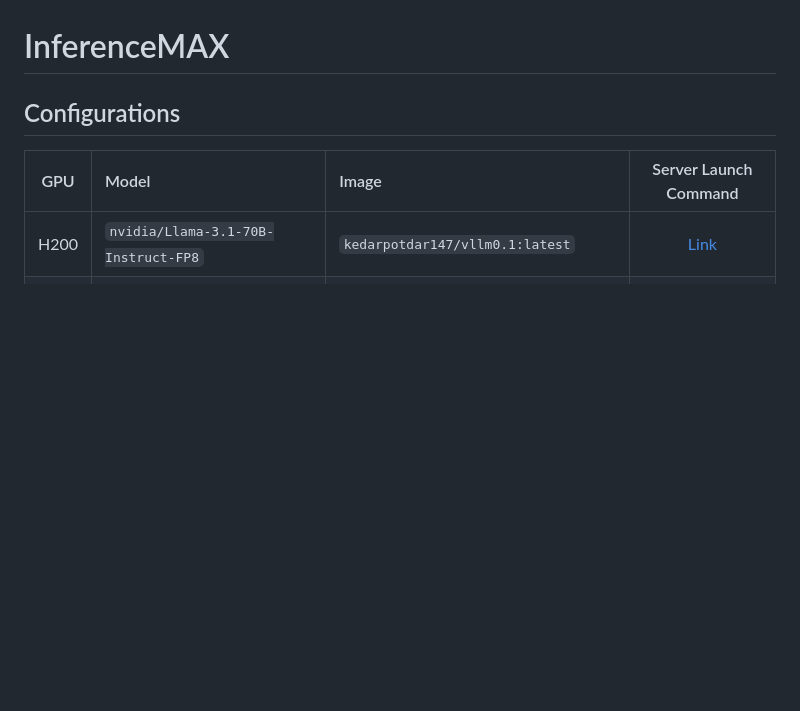
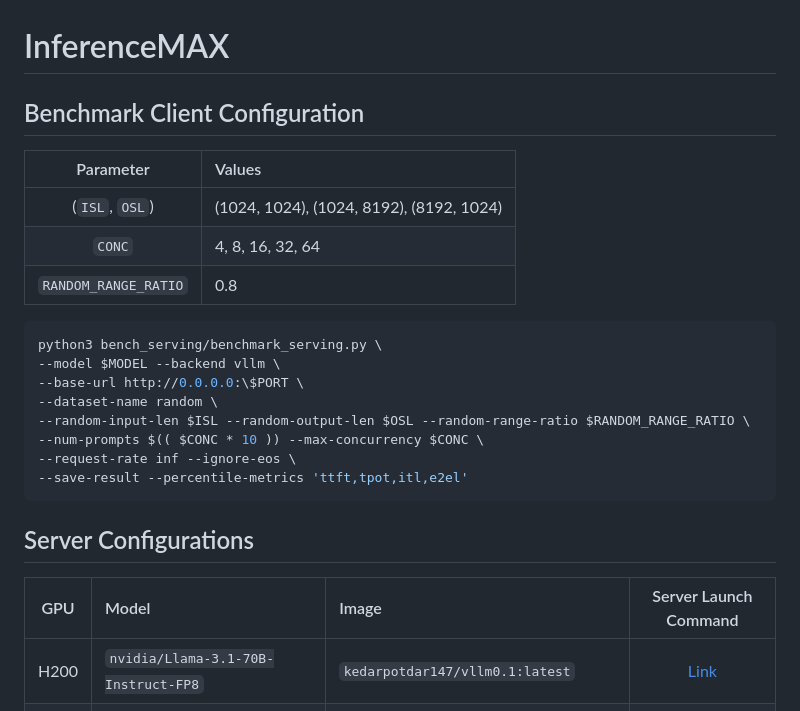
Before and after one commit to jyothisambolu/InferenceMAX, a Markdown page: README.md, the part around the change. GitHub-like rendering; blank space fills up the shorter version.

Commit message:
Added client config.

````diff
--- a/README.md
+++ b/README.md
@@ -1,7 +1,27 @@
 # InferenceMAX
 
 
-## Configurations
+## Benchmark Client Configuration
+
+| Parameter | Values |
+| :-: | :- |
+| (`ISL`, `OSL`) | (1024, 1024), (1024, 8192), (8192, 1024) |
+| `CONC` | 4, 8, 16, 32, 64 |
+| `RANDOM_RANGE_RATIO` | 0.8 |
+
+```bash
+python3 bench_serving/benchmark_serving.py \
+--model $MODEL --backend vllm \
+--base-url http://0.0.0.0:\$PORT \
+--dataset-name random \
+--random-input-len $ISL --random-output-len $OSL --random-range-ratio $RANDOM_RANGE_RATIO \
+--num-prompts $(( $CONC * 10 )) --max-concurrency $CONC \
+--request-rate inf --ignore-eos \
+--save-result --percentile-metrics 'ttft,tpot,itl,e2el'
+```
+
+
+## Server Configurations
 
 | GPU | Model | Image | Server Launch Command |
 | :-: | :- | :- | :-: |
````
